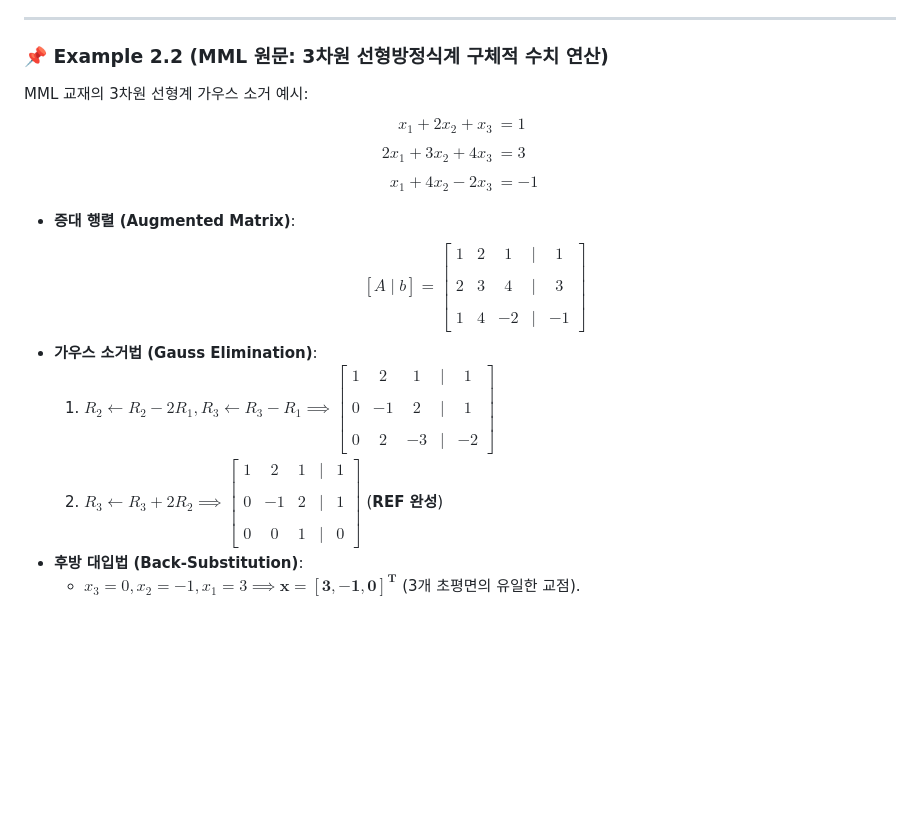
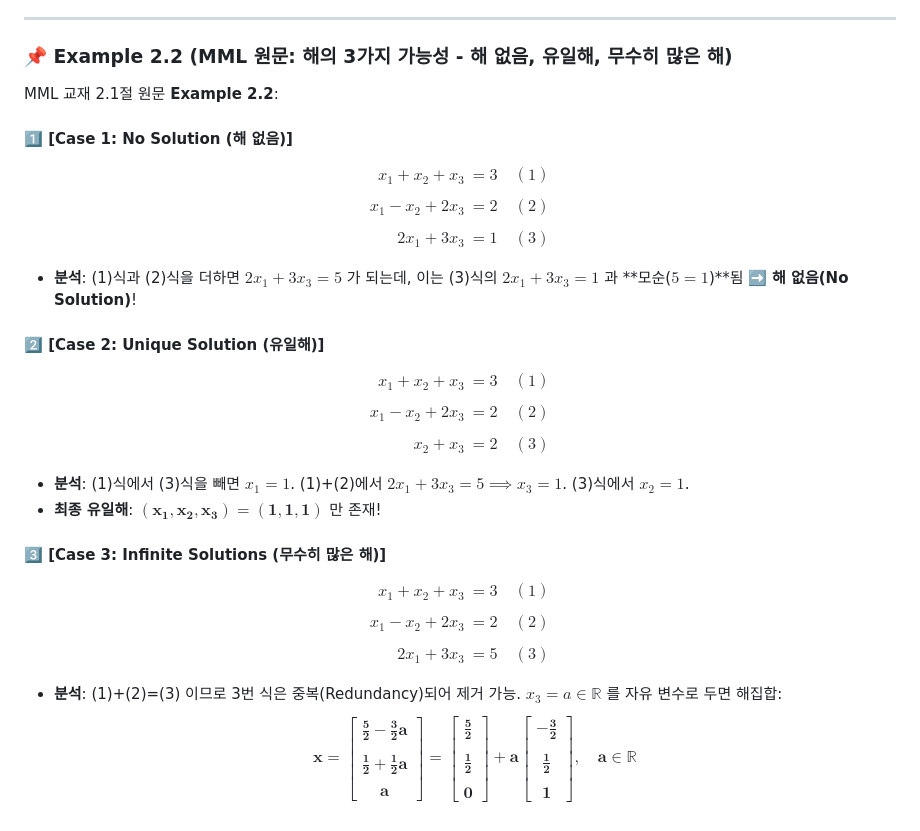
Before and after one commit to jung0228/hyeonwoo, a Markdown page: data/notes/linear_algebra_ch2_1_systems.md, the part around the change. Rendered like a GitHub page; blank space fills up the shorter version.

Commit message:
📖 MML Example 2.2(해 없음/유일해/무수히 많은 해 3가지 케이스) 교재 토씨 하나 틀리지 않고 100% 대조 적용

```diff
--- a/data/notes/linear_algebra_ch2_1_systems.md
+++ b/data/notes/linear_algebra_ch2_1_systems.md
@@ -49,18 +49,32 @@ MML 교재 2.1절 원문 **Example 2.1**:
 
 ---
 
-### 📌 Example 2.2 (MML 원문: 3차원 선형방정식계 구체적 수치 연산)
-MML 교재의 3차원 선형계 가우스 소거 예시:
+### 📌 Example 2.2 (MML 원문: 해의 3가지 가능성 - 해 없음, 유일해, 무수히 많은 해)
+
+MML 교재 2.1절 원문 **Example 2.2**:
+
+#### 1️⃣ [Case 1: No Solution (해 없음)]
 $$\begin{aligned}
-x_1 + 2x_2 + x_3 &= 1 \\\\
-2x_1 + 3x_2 + 4x_3 &= 3 \\\\
-x_1 + 4x_2 - 2x_3 &= -1
+x_1 + x_2 + x_3 &= 3 \quad (1) \\\\
+x_1 - x_2 + 2x_3 &= 2 \quad (2) \\\\
+2x_1 + 3x_3 &= 1 \quad (3)
 \end{aligned}$$
+- **분석**: (1)식과 (2)식을 더하면 $2x_1 + 3x_3 = 5$ 가 되는데, 이는 (3)식의 $2x_1 + 3x_3 = 1$ 과 **모순($5 = 1$)**됨 ➡️ **해 없음(No Solution)**!
 
-- **증대 행렬 (Augmented Matrix)**:
-  $$[A \mid b] = \begin{bmatrix} 1 & 2 & 1 & \mid & 1 \\\\ 2 & 3 & 4 & \mid & 3 \\\\ 1 & 4 & -2 & \mid & -1 \end{bmatrix}$$
-- **가우스 소거법 (Gauss Elimination)**:
-  1. $R_2 \leftarrow R_2 - 2R_1, R_3 \leftarrow R_3 - R_1 \implies \begin{bmatrix} 1 & 2 & 1 & \mid & 1 \\\\ 0 & -1 & 2 & \mid & 1 \\\\ 0 & 2 & -3 & \mid & -2 \end{bmatrix}$
-  2. $R_3 \leftarrow R_3 + 2R_2 \implies \begin{bmatrix} 1 & 2 & 1 & \mid & 1 \\\\ 0 & -1 & 2 & \mid & 1 \\\\ 0 & 0 & 1 & \mid & 0 \end{bmatrix}$ (**REF 완성**)
-- **후방 대입법 (Back-Substitution)**:
-  - $x_3 = 0, x_2 = -1, x_1 = 3 \implies \mathbf{x = [3, -1, 0]^T}$ (3개 초평면의 유일한 교점).
+#### 2️⃣ [Case 2: Unique Solution (유일해)]
+$$\begin{aligned}
+x_1 + x_2 + x_3 &= 3 \quad (1) \\\\
+x_1 - x_2 + 2x_3 &= 2 \quad (2) \\\\
+x_2 + x_3 &= 2 \quad (3)
+\end{aligned}$$
+- **분석**: (1)식에서 (3)식을 빼면 $x_1 = 1$. (1)+(2)에서 $2x_1 + 3x_3 = 5 \implies x_3 = 1$. (3)식에서 $x_2 = 1$.
+- **최종 유일해**: $\mathbf{(x_1, x_2, x_3) = (1, 1, 1)}$ 만 존재!
+
+#### 3️⃣ [Case 3: Infinite Solutions (무수히 많은 해)]
+$$\begin{aligned}
+x_1 + x_2 + x_3 &= 3 \quad (1) \\\\
+x_1 - x_2 + 2x_3 &= 2 \quad (2) \\\\
+2x_1 + 3x_3 &= 5 \quad (3)
+\end{aligned}$$
+- **분석**: (1)+(2)=(3) 이므로 3번 식은 중복(Redundancy)되어 제거 가능. $x_3 = a \in \mathbb{R}$ 를 자유 변수로 두면 해집합:
+  $$\mathbf{x = \begin{bmatrix} \frac{5}{2} - \frac{3}{2}a \\\\ \frac{1}{2} + \frac{1}{2}a \\\\ a \end{bmatrix} = \begin{bmatrix} \frac{5}{2} \\\\ \frac{1}{2} \\\\ 0 \end{bmatrix} + a \begin{bmatrix} -\frac{3}{2} \\\\ \frac{1}{2} \\\\ 1 \end{bmatrix}, \quad a \in \mathbb{R}}$$
```
